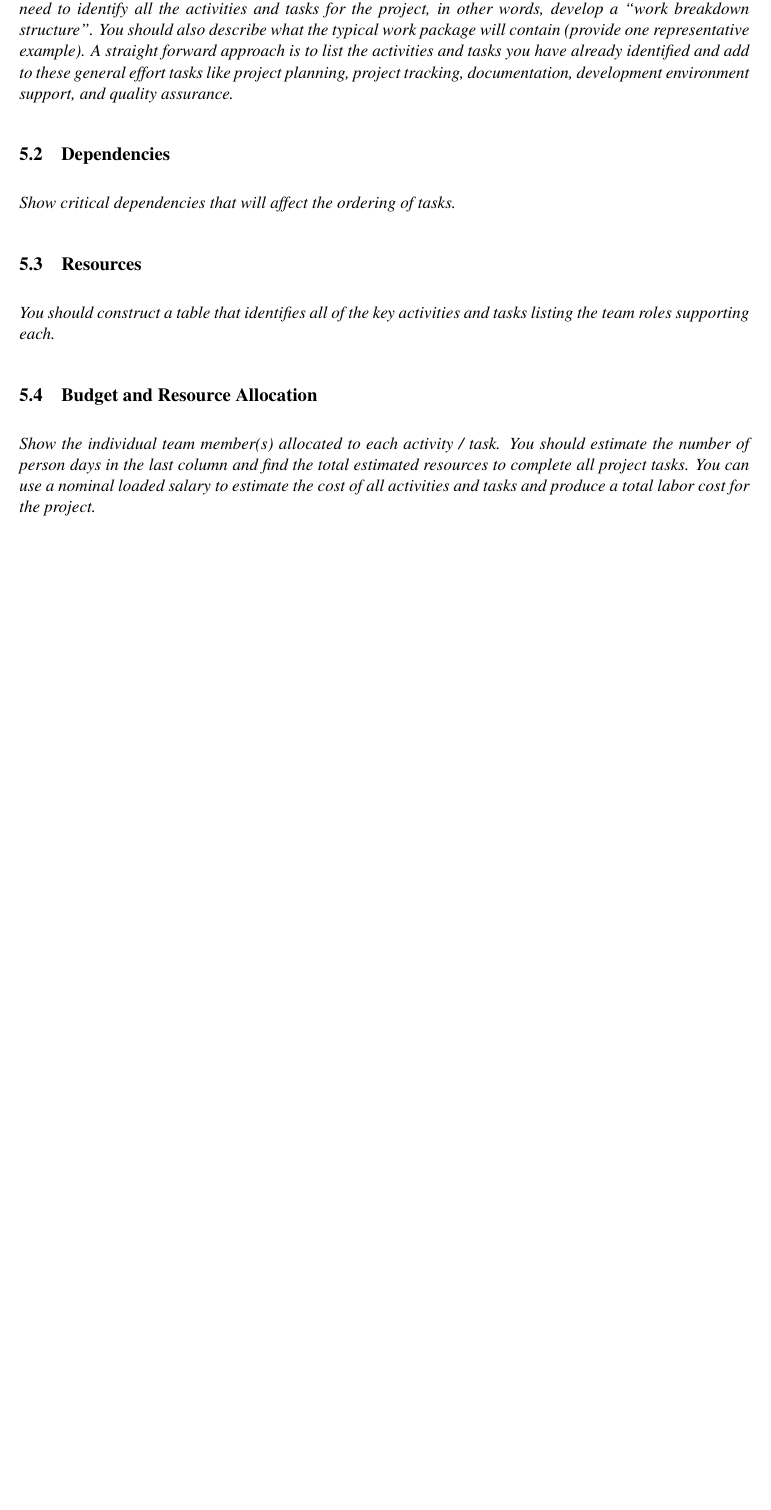
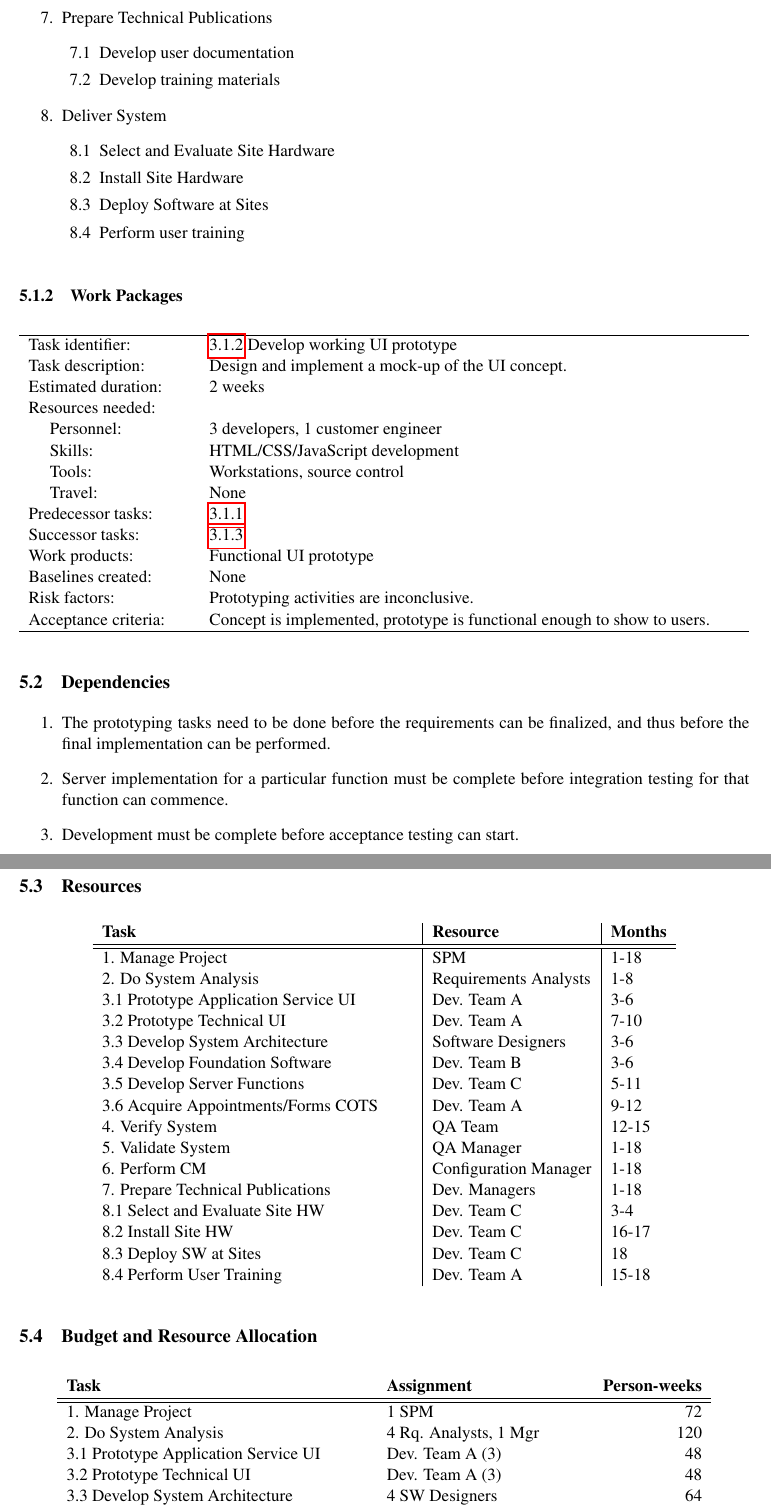
Before and after one commit to aayanqazi/OMSE, a LaTeX document (511/ass2.tex): part of page 9 of 11 before the commit and two parts of pages 10 and 11 of 14 after it, the two joined at a grey line, cut at the place of the change, the shorter picture padded with empty space. Compiled offline with pdfLaTeX.

Commit message:
As submitted.

```diff
--- a/511/ass2.tex
+++ b/511/ass2.tex
@@ -11,6 +11,13 @@
 \usepackage{tikz}
 \usetikzlibrary{trees}
 
+% Enumeration environment: 1 -> 1.1 -> 1.1.1, etc
+\makeatletter
+\renewcommand{\labelenumii}{\arabic{enumi}.\arabic{enumii}}
+\renewcommand{\labelenumiii}{\arabic{enumi}.\arabic{enumii}.\arabic{enumiii}}
+\renewcommand{\theenumiii}{\arabic{enumiii}}
+\renewcommand{\p@enumiii}{\arabic{enumi}.\arabic{enumii}.}
+\makeatother
 
 \setlength{\parindent}{0pt}
 \setlength{\parskip}{11pt plus 3pt minus 2pt}
@@ -341,5 +344,0 @@ ensuring the project team follows specified procedures and processes.
-you need to identify all the activities and tasks for the project, in other words, develop a “work
-breakdown structure”.  You should also describe what the typical work package will contain (provide
-one representative example).  A straight forward approach is to list the activities and tasks you
-have already identified and add to these general effort tasks like project planning, project
-tracking, documentation, development environment support, and quality assurance.}
@@ -346,10 +390,84 @@ tracking, documentation, development environment support, and quality assurance.
+\item Prepare Technical Publications
+  \begin{enumerate}
+  \item Develop user documentation
+  \item Develop training materials
+  \end{enumerate}
+\item Deliver System
+  \begin{enumerate}
+  \item Select and Evaluate Site Hardware
+  \item Install Site Hardware
+  \item Deploy Software at Sites
+  \item Perform user training
+  \end{enumerate}
+\end{enumerate}
+
+
+\subsubsection{Work Packages}
+
+\begin{tabular*}{\textwidth}{l@{\hspace{1cm}}l}
+  \hline
+  Task identifier:        & \ref{wbs:task} Develop working UI prototype                              \\
+  Task description:       & Design and implement a mock-up of the UI concept.                        \\
+  Estimated duration:     & 2 weeks                                                                  \\
+  Resources needed:       &                                                                          \\
+  \hspace{1em} Personnel: & 3 developers, 1 customer engineer                                        \\
+  \hspace{1em} Skills:    & HTML/CSS/JavaScript development                                          \\
+  \hspace{1em} Tools:     & Workstations, source control                                             \\
+  \hspace{1em} Travel:    & None                                                                     \\
+  Predecessor tasks:      & \ref{wbs:pre1}                                                           \\
+  Successor tasks:        & \ref{wbs:post1}                                                          \\
+  Work products:          & Functional UI prototype                                                  \\
+  Baselines created:      & None                                                                     \\
+  Risk factors:           & Prototyping activities are inconclusive.                                 \\
+  Acceptance criteria:    & Concept is implemented, prototype is functional enough to show to users. \\
+  \hline
+\end{tabular*}
+
 \subsection{Dependencies}
-{\it Show critical dependencies that will affect the ordering of tasks. }
+
+\begin{enumerate}
+\item The prototyping tasks need to be done before the requirements can be finalized, and thus
+  before the final implementation can be performed.
+\item Server implementation for a particular function must be complete before integration testing
+  for that function can commence.
+\item Development must be complete before acceptance testing can start.
+\end{enumerate}
+
+
 \subsection{Resources}
-{\it You should construct a table that identifies all of the key activities and tasks listing the team
-roles supporting each.}
+
+\begin{center}
+  \begin{tabular}{l@{\hspace{1cm}}|l|l}
+    \bf Task                             & \bf Resource          & \bf Months \\
+    \hline \hline
+    1. Manage Project                    & SPM                   & 1-18       \\
+    2. Do System Analysis                & Requirements Analysts & 1-8        \\
+    3.1 Prototype Application Service UI & Dev. Team A           & 3-6        \\
+    3.2 Prototype Technical UI           & Dev. Team A           & 7-10       \\
+    3.3 Develop System Architecture      & Software Designers    & 3-6        \\
+    3.4 Develop Foundation Software      & Dev. Team B           & 3-6        \\
+    3.5 Develop Server Functions         & Dev. Team C           & 5-11       \\
+    3.6 Acquire Appointments/Forms COTS  & Dev. Team A           & 9-12       \\
+    4. Verify System                     & QA Team               & 12-15      \\
+    5. Validate System                   & QA Manager            & 1-18       \\
+    6. Perform CM                        & Configuration Manager & 1-18       \\
+    7. Prepare Technical Publications    & Dev. Managers         & 1-18       \\
+    8.1 Select and Evaluate Site HW      & Dev. Team C           & 3-4        \\
+    8.2 Install Site HW                  & Dev. Team C           & 16-17      \\
+    8.3 Deploy SW at Sites               & Dev. Team C           & 18         \\
+    8.4 Perform User Training            & Dev. Team A           & 15-18      \\
+  \end{tabular}
+\end{center}
+
 \subsection{Budget and Resource Allocation}
-{\it Show the individual team member(s) allocated to each activity / task.  You should estimate the
-number of person days in the last column and find the total estimated resources to complete all
-project tasks.  You can use a nominal loaded salary to estimate the cost of all activities and tasks
-and produce a total labor cost for the project.}
+
+\begin{center}
+  \begin{tabular}{l@{\hspace{1cm}}l@{\hspace{1cm}}r}
+    \bf Task                             & \bf Assignment          & \bf Person-weeks \\
+    \hline \hline
+    1. Manage Project                    & 1 SPM                   & 72               \\
+    2. Do System Analysis                & 4 Rq. Analysts, 1 Mgr   & 120              \\
+    3.1 Prototype Application Service UI & Dev. Team A (3)         & 48               \\
+    3.2 Prototype Technical UI           & Dev. Team A (3)         & 48               \\
+    3.3 Develop System Architecture      & 4 SW Designers          & 64               \\
+    3.4 Develop Foundation Software      & Dev. Team B (6)         & 96               \\
```
Also changed, not shown: 511/gantt.png (added), 511/ass2.tex (108 more changed lines).
